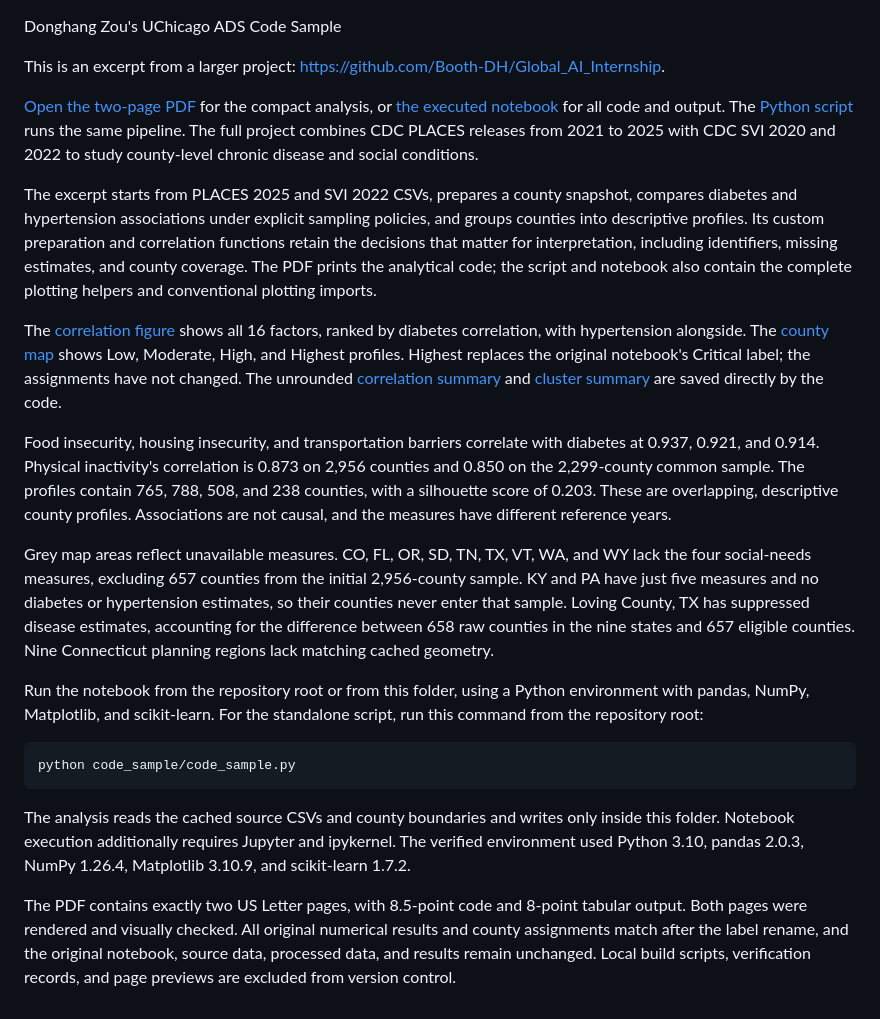
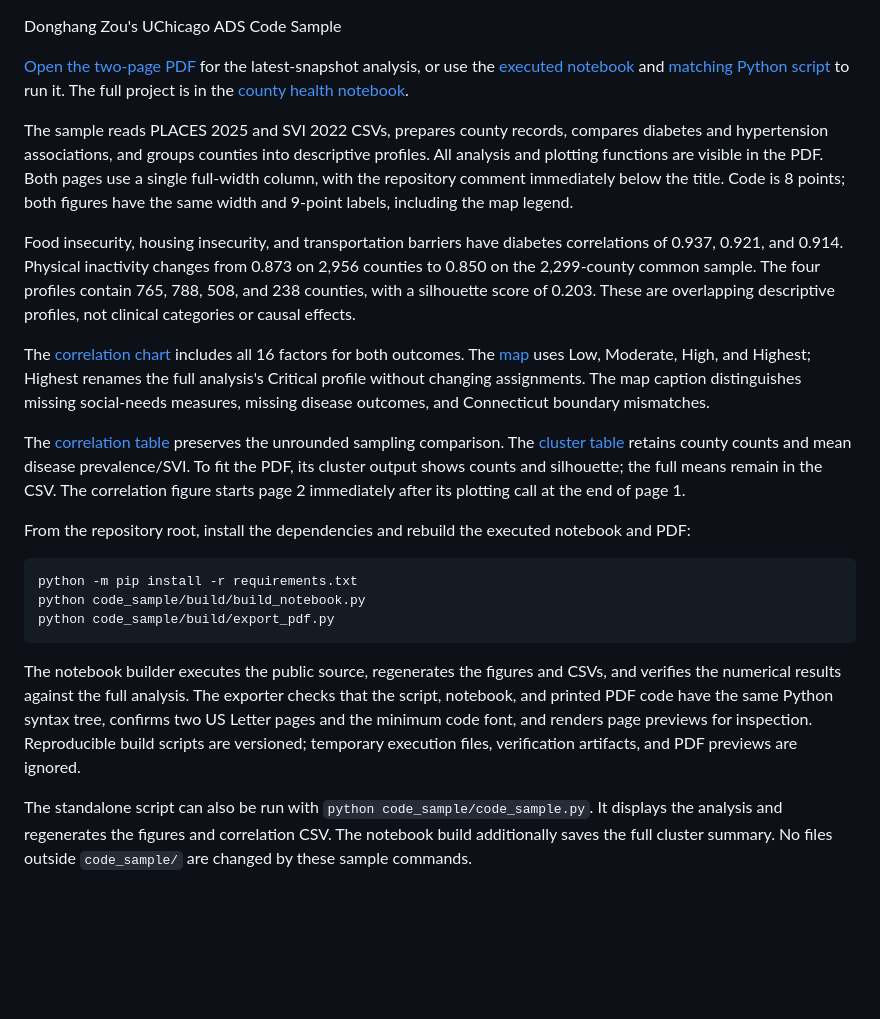
Before and after one commit to Booth-DH/Global_AI_Internship, a Markdown page: code_sample/README.md, the part around the change. Rendered like a GitHub page; blank space fills up the shorter version.

Commit message:
Polish single-column ADS sample and align executable sources

````diff
--- a/code_sample/README.md
+++ b/code_sample/README.md
@@ -1,23 +1,23 @@
 Donghang Zou's UChicago ADS Code Sample
 
-This is an excerpt from a larger project: https://github.com/Booth-DH/Global_AI_Internship.
+[Open the two-page PDF](code_sample.pdf) for the latest-snapshot analysis, or use the [executed notebook](code_sample.ipynb) and [matching Python script](code_sample.py) to run it. The full project is in the [county health notebook](../notebooks/county_health_analysis.ipynb).
 
-[Open the two-page PDF](code_sample.pdf) for the compact analysis, or [the executed notebook](code_sample.ipynb) for all code and output. The [Python script](code_sample.py) runs the same pipeline. The full project combines CDC PLACES releases from 2021 to 2025 with CDC SVI 2020 and 2022 to study county-level chronic disease and social conditions.
+The sample reads PLACES 2025 and SVI 2022 CSVs, prepares county records, compares diabetes and hypertension associations, and groups counties into descriptive profiles. All analysis and plotting functions are visible in the PDF. Both pages use a single full-width column, with the repository comment immediately below the title. Code is 8 points; both figures have the same width and 9-point labels, including the map legend.
 
-The excerpt starts from PLACES 2025 and SVI 2022 CSVs, prepares a county snapshot, compares diabetes and hypertension associations under explicit sampling policies, and groups counties into descriptive profiles. Its custom preparation and correlation functions retain the decisions that matter for interpretation, including identifiers, missing estimates, and county coverage. The PDF prints the analytical code; the script and notebook also contain the complete plotting helpers and conventional plotting imports.
+Food insecurity, housing insecurity, and transportation barriers have diabetes correlations of 0.937, 0.921, and 0.914. Physical inactivity changes from 0.873 on 2,956 counties to 0.850 on the 2,299-county common sample. The four profiles contain 765, 788, 508, and 238 counties, with a silhouette score of 0.203. These are overlapping descriptive profiles, not clinical categories or causal effects.
 
-The [correlation figure](fig_correlations.png) shows all 16 factors, ranked by diabetes correlation, with hypertension alongside. The [county map](fig_risk_tier_map.png) shows Low, Moderate, High, and Highest profiles. Highest replaces the original notebook's Critical label; the assignments have not changed. The unrounded [correlation summary](correlation_summary.csv) and [cluster summary](cluster_summary.csv) are saved directly by the code.
+The [correlation chart](figures/fig_correlations.png) includes all 16 factors for both outcomes. The [map](figures/fig_risk_tier_map.png) uses Low, Moderate, High, and Highest; Highest renames the full analysis's Critical profile without changing assignments. The map caption distinguishes missing social-needs measures, missing disease outcomes, and Connecticut boundary mismatches.
 
-Food insecurity, housing insecurity, and transportation barriers correlate with diabetes at 0.937, 0.921, and 0.914. Physical inactivity's correlation is 0.873 on 2,956 counties and 0.850 on the 2,299-county common sample. The profiles contain 765, 788, 508, and 238 counties, with a silhouette score of 0.203. These are overlapping, descriptive county profiles. Associations are not causal, and the measures have different reference years.
+The [correlation table](tables/correlation_summary.csv) preserves the unrounded sampling comparison. The [cluster table](tables/cluster_summary.csv) retains county counts and mean disease prevalence/SVI. To fit the PDF, its cluster output shows counts and silhouette; the full means remain in the CSV. The correlation figure starts page 2 immediately after its plotting call at the end of page 1.
 
-Grey map areas reflect unavailable measures. CO, FL, OR, SD, TN, TX, VT, WA, and WY lack the four social-needs measures, excluding 657 counties from the initial 2,956-county sample. KY and PA have just five measures and no diabetes or hypertension estimates, so their counties never enter that sample. Loving County, TX has suppressed disease estimates, accounting for the difference between 658 raw counties in the nine states and 657 eligible counties. Nine Connecticut planning regions lack matching cached geometry.
-
-Run the notebook from the repository root or from this folder, using a Python environment with pandas, NumPy, Matplotlib, and scikit-learn. For the standalone script, run this command from the repository root:
+From the repository root, install the dependencies and rebuild the executed notebook and PDF:
 
 ```sh
-python code_sample/code_sample.py
+python -m pip install -r requirements.txt
+python code_sample/build/build_notebook.py
+python code_sample/build/export_pdf.py
 ```
 
-The analysis reads the cached source CSVs and county boundaries and writes only inside this folder. Notebook execution additionally requires Jupyter and ipykernel. The verified environment used Python 3.10, pandas 2.0.3, NumPy 1.26.4, Matplotlib 3.10.9, and scikit-learn 1.7.2.
+The notebook builder executes the public source, regenerates the figures and CSVs, and verifies the numerical results against the full analysis. The exporter checks that the script, notebook, and printed PDF code have the same Python syntax tree, confirms two US Letter pages and the minimum code font, and renders page previews for inspection. Reproducible build scripts are versioned; temporary execution files, verification artifacts, and PDF previews are ignored.
 
-The PDF contains exactly two US Letter pages, with 8.5-point code and 8-point tabular output. Both pages were rendered and visually checked. All original numerical results and county assignments match after the label rename, and the original notebook, source data, processed data, and results remain unchanged. Local build scripts, verification records, and page previews are excluded from version control.
+The standalone script can also be run with `python code_sample/code_sample.py`. It displays the analysis and regenerates the figures and correlation CSV. The notebook build additionally saves the full cluster summary. No files outside `code_sample/` are changed by these sample commands.
````
Also changed, not shown: code_sample/figures/fig_correlations.png, code_sample/figures/fig_risk_tier_map.png, 6 other files.
